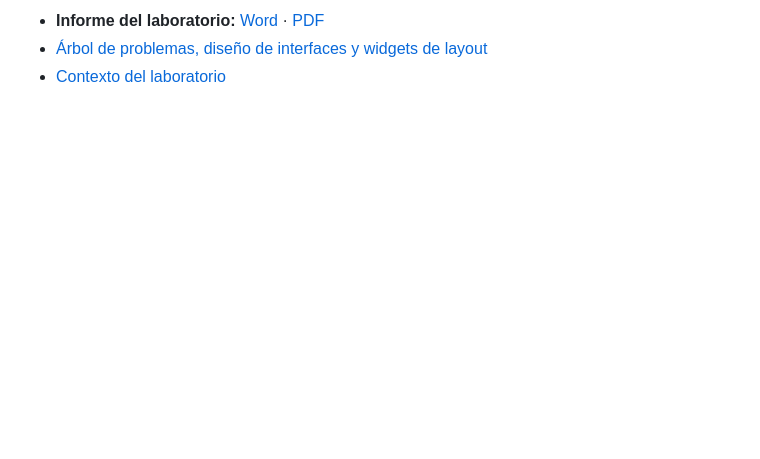
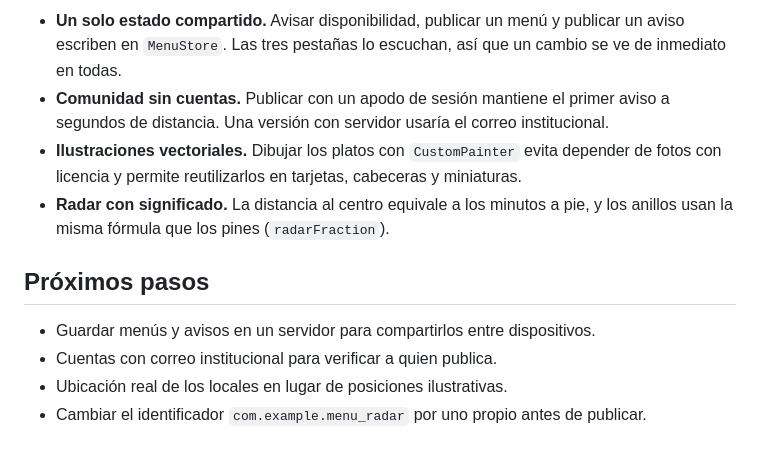
Before and after one commit to JoseGordilloMendoza/menuAppFlutter, a Markdown page: README.md, the part around one of its changes. Rendered like a GitHub page; blank space fills up the shorter version.

```diff
--- a/README.md
+++ b/README.md
@@ -75,4 +80,12 @@ docs/
 
-- **Informe del laboratorio:** [Word](docs/MenuRadar_Informe_Lab4.docx) · [PDF](docs/MenuRadar_Informe_Lab4.pdf)
-- [Árbol de problemas, diseño de interfaces y widgets de layout](docs/analisis_y_layout.md)
-- [Contexto del laboratorio](CONTEXTO_MENU_RADAR.md)
+- **Un solo estado compartido.** Avisar disponibilidad, publicar un menú y publicar un aviso escriben en `MenuStore`. Las tres pestañas lo escuchan, así que un cambio se ve de inmediato en todas.
+- **Comunidad sin cuentas.** Publicar con un apodo de sesión mantiene el primer aviso a segundos de distancia. Una versión con servidor usaría el correo institucional.
+- **Ilustraciones vectoriales.** Dibujar los platos con `CustomPainter` evita depender de fotos con licencia y permite reutilizarlos en tarjetas, cabeceras y miniaturas.
+- **Radar con significado.** La distancia al centro equivale a los minutos a pie, y los anillos usan la misma fórmula que los pines (`radarFraction`).
+
+## Próximos pasos
+
+- Guardar menús y avisos en un servidor para compartirlos entre dispositivos.
+- Cuentas con correo institucional para verificar a quien publica.
+- Ubicación real de los locales en lugar de posiciones ilustrativas.
+- Cambiar el identificador `com.example.menu_radar` por uno propio antes de publicar.
```
Also changed, not shown: other parts of README.md (+33 -28 lines).
